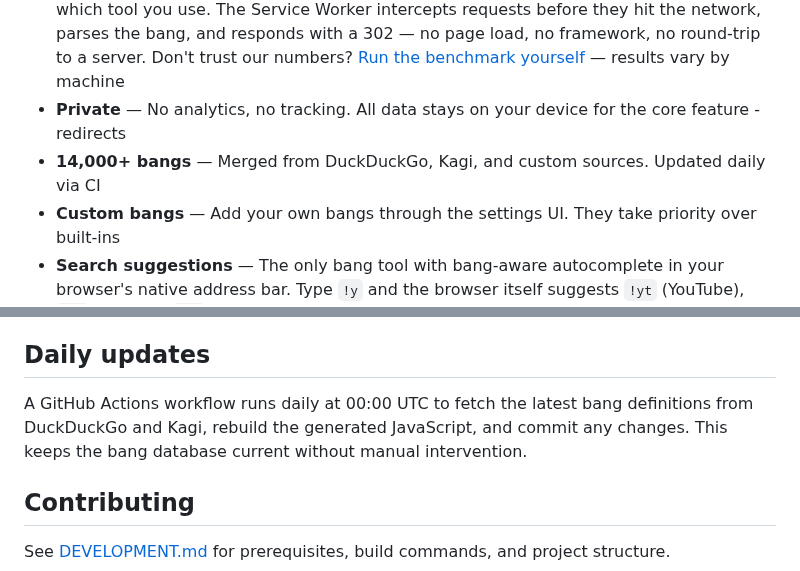
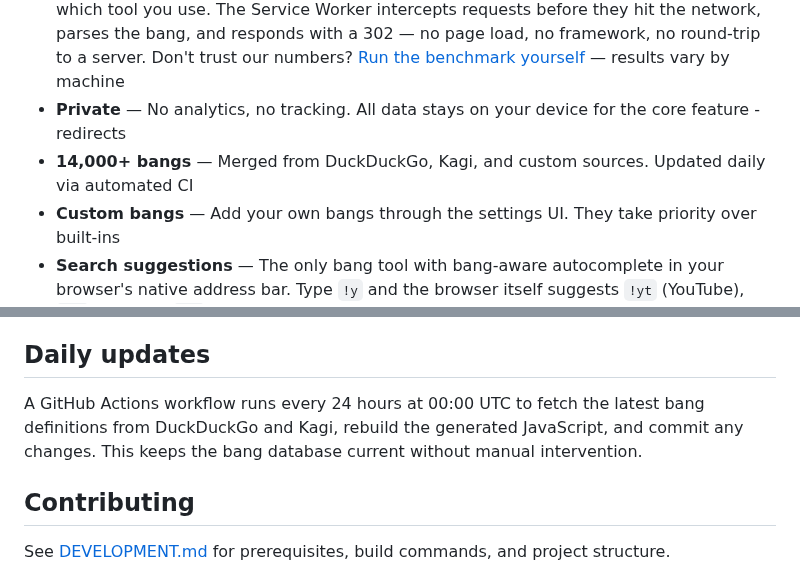
Before and after one commit to stevieyu/flashbang, a Markdown page: README.md, 2 parts joined by grey strips. Rendered like a GitHub page.

Commit message:
update CI config

```diff
--- a/README.md
+++ b/README.md
@@ -26,7 +26,7 @@ All three support bangs natively — but every query still round-trips through t
 
 - **Built for speed** — Sub-1ms median redirect latency in our testing, advertised as ~1ms to be conservative. That's the overhead Flashbang adds before your browser starts loading the destination — network time to reach the target site is the same regardless of which tool you use. The Service Worker intercepts requests before they hit the network, parses the bang, and responds with a 302 — no page load, no framework, no round-trip to a server. Don't trust our numbers? [Run the benchmark yourself](https://flashbang-dyr.pages.dev/bench) — results vary by machine
 - **Private** — No analytics, no tracking. All data stays on your device for the core feature - redirects
-- **14,000+ bangs** — Merged from DuckDuckGo, Kagi, and custom sources. Updated daily via CI
+- **14,000+ bangs** — Merged from DuckDuckGo, Kagi, and custom sources. Updated daily via automated CI
 - **Custom bangs** — Add your own bangs through the settings UI. They take priority over built-ins
 - **Search suggestions** — The only bang tool with bang-aware autocomplete in your browser's native address bar. Type `!y` and the browser itself suggests `!yt` (YouTube), `!ya` (Yandex), `!yf` (Yahoo Finance) — ranked by popularity so the most-used bangs surface first. Regular queries return web search suggestions from Google, DuckDuckGo, Bing, Brave, or a custom provider. Both are unified through a single `/suggest` endpoint that plugs into your browser's built-in suggestion UI
 - **Feeling Lucky** — Prefix a query with `\`, or add a bare `!` before or after it, to skip the results page and jump straight to the first result. Works with Google's "I'm Feeling Lucky" when that's your default engine, falls back to DuckDuckGo's `\` redirect for others. Configurable per-engine or with a custom URL, or disable it entirely
@@ -177,7 +177,7 @@ Flashbang was inspired by [unduck](https://github.com/t3dotgg/unduck) by Theo Br
 
 ## Daily updates
 
-A GitHub Actions workflow runs daily at 00:00 UTC to fetch the latest bang definitions from DuckDuckGo and Kagi, rebuild the generated JavaScript, and commit any changes. This keeps the bang database current without manual intervention.
+A GitHub Actions workflow runs every 24 hours at 00:00 UTC to fetch the latest bang definitions from DuckDuckGo and Kagi, rebuild the generated JavaScript, and commit any changes. This keeps the bang database current without manual intervention.
 
 ## Contributing
 
```
